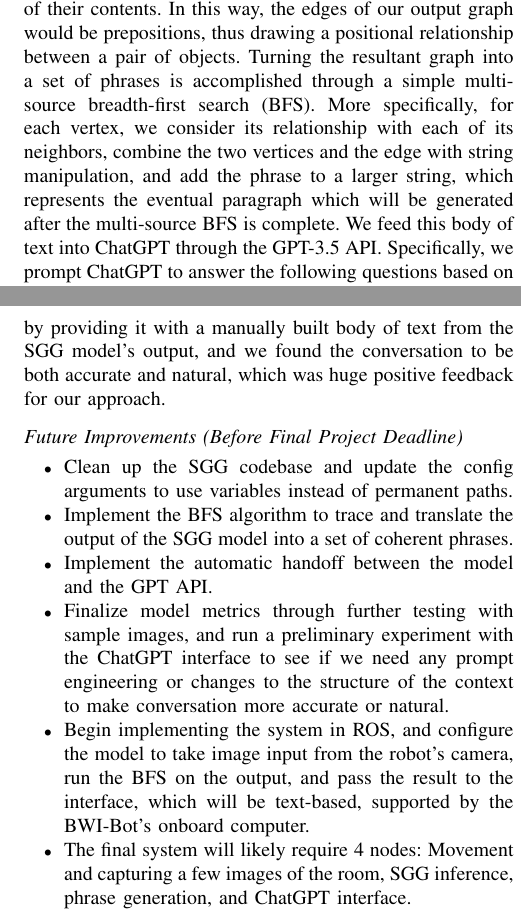
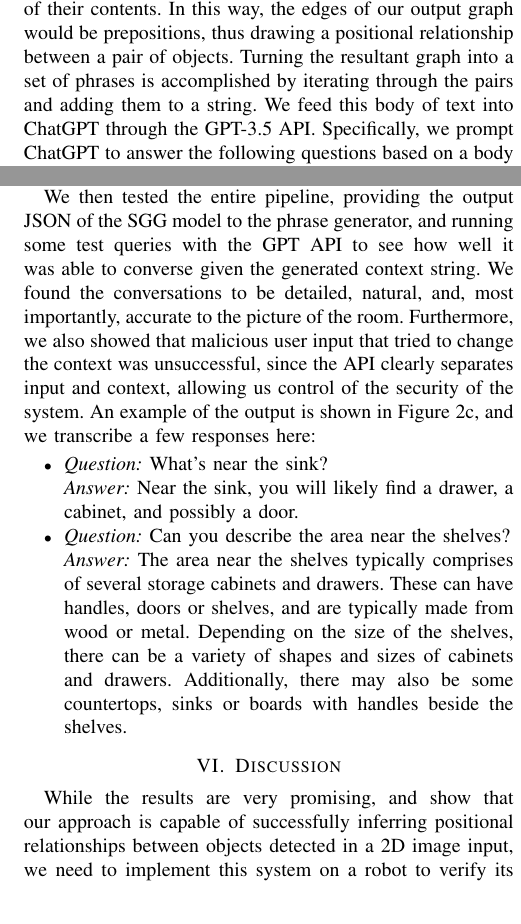
Before and after one commit to raghav-rangan/FRI_II, a LaTeX paper (Papers/FRI-II_Workshop_Paper/root.tex): two parts of the columns of pages 1 and 4 of 4 before the commit and two parts of the columns of pages 1 and 3 of 4 after it, joined at a grey line, cut so that both start at the same text. Compiled offline with pdfLaTeX.

Commit message:
finalized paper

```diff
--- a/Papers/FRI-II_Workshop_Paper/root.tex
+++ b/Papers/FRI-II_Workshop_Paper/root.tex
@@ -40,7 +40,7 @@
 Using Scene Graph Generation to Support LLM-Based Queries to a Vision System}
 
 
-\author{Raghav Rangan, Siddh Bamb, Kevin Zhao, Jerry He% <-this % stops a space
+\author{Raghav Rangan, Siddh Bamb, Kevin Zhao, Zhongyan He% <-this % stops a space
 }
 %\thanks{*This work was supported by...}% <-this % stops a space
 %\thanks{$^{1}$Christina Petlowany is with the Cockrell School of Engineering,
@@ -69,5 +69,5 @@ Using Scene Graph Generation to Support LLM-Based Queries to a Vision System}
 \end{abstract}
 
 \section{Introduction}
-    We began our project with an investigation into existing object detection frameworks, namely CLIP, to test how accurately it could identify relational phrases in an input image. We found that it did quite poorly, often detecting contradictory phrases with equal confidence. Our focus shifted onto finding a better way to handle object detection, and we decided on scene graph generation. In essence, an SGG model is capable of taking an input image, detecting objects within it, and creating a graph that relates each of the objects with another. The vertices of this graph are the objects, and the edges connecting them are the relationship. We chose an SGG model trained on Visual Genome \cite{Krishna_Zhu_Groth_Johnson_Hata_Kravitz_Chen_Kalantidis_Li_Shamma_et_al._2017}, a dataset containing various images annotated with a relational graph of their contents. In this way, the edges of our output graph would be prepositions, thus drawing a positional relationship between a pair of objects. Turning the resultant graph into a set of phrases is accomplished through a simple multi-source breadth-first search (BFS). More specifically, for each vertex, we consider its relationship with each of its neighbors, combine the two vertices and the edge with string manipulation, and add the phrase to a larger string, which represents the eventual paragraph which will be generated after the multi-source BFS is complete. We feed this body of text into ChatGPT through the GPT-3.5 API. Specifically, we prompt ChatGPT to answer the following questions based on a body of text, and then provide it with our output paragraph. Finally, the end user is able to interact with the data, asking questions like, "How many chairs are in the room?", "Is there a lamp next to the couch?", etc.
+    We began our project with an investigation into existing object detection frameworks, namely CLIP, to test how accurately it could identify relational phrases in an input image. We found that it did quite poorly, often detecting contradictory phrases with equal confidence. Our focus shifted onto finding a better way to handle object detection, and we decided on scene graph generation. In essence, an SGG model is capable of taking an input image, detecting objects within it, and creating a graph that relates each of the objects with another. The vertices of this graph are the objects, and the edges connecting them are the relationship. We chose an SGG model trained on Visual Genome \cite{Krishna_Zhu_Groth_Johnson_Hata_Kravitz_Chen_Kalantidis_Li_Shamma_et_al._2017}, a dataset containing various images annotated with a relational graph of their contents. In this way, the edges of our output graph would be prepositions, thus drawing a positional relationship between a pair of objects. Turning the resultant graph into a set of phrases is accomplished by iterating through the pairs and adding them to a string. We feed this body of text into ChatGPT through the GPT-3.5 API. Specifically, we prompt ChatGPT to answer the following questions based on a body of text, and then provide it with our output paragraph. Finally, the end user is able to interact with the data, asking questions like, "How many chairs are in the room?", "Is there a lamp next to the couch?", etc.
 
@@ -127,7 +120,7 @@ Using Scene Graph Generation to Support LLM-Based Queries to a Vision System}
 
 
 \section{Results}
-    We were able to successfully build and run the pre-trained Causal-TDE checkpoint on multiple sample images, and we found predictions that were accurate to the state of the scene in the image. Furthermore, the object detection stage correctly identified a variety of objects in the room, and the generated relations reflected a pruned version of the graph, containing relations between objects that were contextually and physically close to each other. A sample result can be seen in Figures 3a and 3b.
+    We were able to successfully build and run the pre-trained Causal-TDE checkpoint on multiple sample images, and we found predictions that were accurate to the state of the scene in the image. Furthermore, the object detection stage correctly identified a variety of objects in the room, and the generated relations reflected a pruned version of the graph, containing relations between objects that were contextually and physically close to each other. A sample result can be seen in Figures 2a and 2b.
 
     \begin{figure}
         \centering
@@ -140,3 +133,10 @@ Using Scene Graph Generation to Support LLM-Based Queries to a Vision System}
         \begin{subfigure}{0.48\textwidth}
             \centering
             \includegraphics[width=1\textwidth]{images/graph.png}
+            \caption{Output of graph generation. Shows multiple reltions between objects detected in the scene. All shown outputs are correct, and can be seen/found in the original image in Figure 2a.}
+            \label{fig:graph}
+        \end{subfigure}
+        \begin{subfigure}{0.48\textwidth}
+            \centering
+            \includegraphics[width=1\textwidth]{images/output.png}
+            \caption{Output of conversation with GPT. All of the responses' correctness can be verified from the original image.}
@@ -148,17 +147,16 @@ Using Scene Graph Generation to Support LLM-Based Queries to a Vision System}
 
     \end{figure}
 
-    We also tested the functionality of our ChatGPT interface, by providing it with a manually built body of text from the SGG model's output, and we found the conversation to be both accurate and natural, which was huge positive feedback for our approach.
+    We then tested the entire pipeline, providing the output JSON of the SGG model to the phrase generator, and running some test queries with the GPT API to see how well it was able to converse given the generated context string. We found the conversations to be detailed, natural, and, most importantly, accurate to the picture of the room. Furthermore, we also showed that malicious user input that tried to change the context was unsuccessful, since the API clearly separates input and context, allowing us control of the security of the system. An example of the output is shown in Figure 2c, and we transcribe a few responses here:
+    \begin{itemize}
+        \item \textit{Question:} What's near the sink? \\ \textit{Answer:} Near the sink, you will likely find a drawer, a cabinet, and possibly a door.
+        \item \textit{Question:} Can you describe the area near the shelves? \\ \textit{Answer:} The area near the shelves typically comprises of several storage cabinets and drawers. These can have handles, doors or shelves, and are typically made from wood or metal. Depending on the size of the shelves, there can be a variety of shapes and sizes of cabinets and drawers. Additionally, there may also be some countertops, sinks or boards with handles beside the shelves.
+    \end{itemize}
 
-\subsection*{Future Improvements (Before Final Project Deadline)}
-    \begin{itemize}
-        \item Clean up the SGG codebase and update the config arguments to use variables instead of permanent paths.
-        \item Implement the BFS algorithm to trace and translate the output of the SGG model into a set of coherent phrases.
-        \item Implement the automatic handoff between the model and the GPT API.
-        \item Finalize model metrics through further testing with sample images, and run a preliminary experiment with the ChatGPT interface to see if we need any prompt engineering or changes to the structure of the context to make conversation more accurate or natural.
-        \item Begin implementing the system in ROS, and configure the model to take image input from the robot's camera, run the BFS on the output, and pass the result to the interface, which will be text-based, supported by the BWI-Bot's onboard computer.
-        \item The final system will likely require 4 nodes: Movement and capturing a few images of the room, SGG inference, phrase generation, and ChatGPT interface.
-    \end{itemize}
+\section{Discussion}
+    While the results are very promising, and show that our approach is capable of successfully inferring positional relationships between objects detected in a 2D image input, we need to implement this system on a robot to verify its entire functionality. More specifically, we need to implement our pipeline using ROS nodes, and feed the robot's camera feed as image input to the SGG model. We hope to finalize this part of the system by the final submission deadline.
+
+    Furthermore, we hope to look into potential improvements to the SGG model, including upgrading its object detection framework, or optimizing the phrase generator to allow GPT to extract even more detail from our context input.
 
 \section{Conclusion}
     We showed that scene graph generation is an effective methodology to gather contextual information about a space from a 2D image. Furthermore, we were able to use the information gathered to support a conversational interface supported by ChatGPT, creating an end-to-end system capable of accurately describing a space to a user. While we do not directly compare the two, we show that a strictly two-dimensional, image-based approach is able to process positional relations well, for a lower overall computational cost than a three-dimensional approach involving scene reconstruction and labeling point clouds. Improvements to SGG techniques and further advances in text-based generative AI will only increase the capabilities of this system, and make it more effective and human-like.
```
Also changed, not shown: Papers/FRI-II_Workshop_Paper/images/graph.png, Papers/FRI-II_Workshop_Paper/images/output.png, Papers/FRI-II_Workshop_Paper/images/scene.png (added), Papers/FRI-II_Workshop_Paper/root.tex (20 more changed lines), 3 other files.
